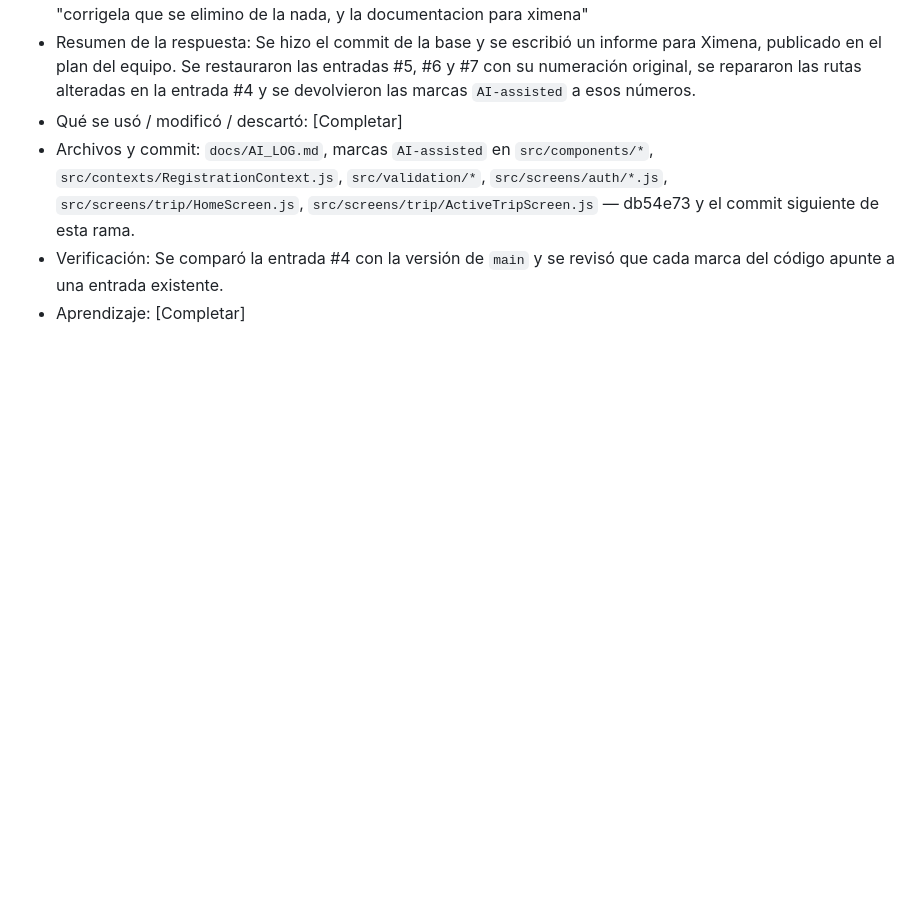
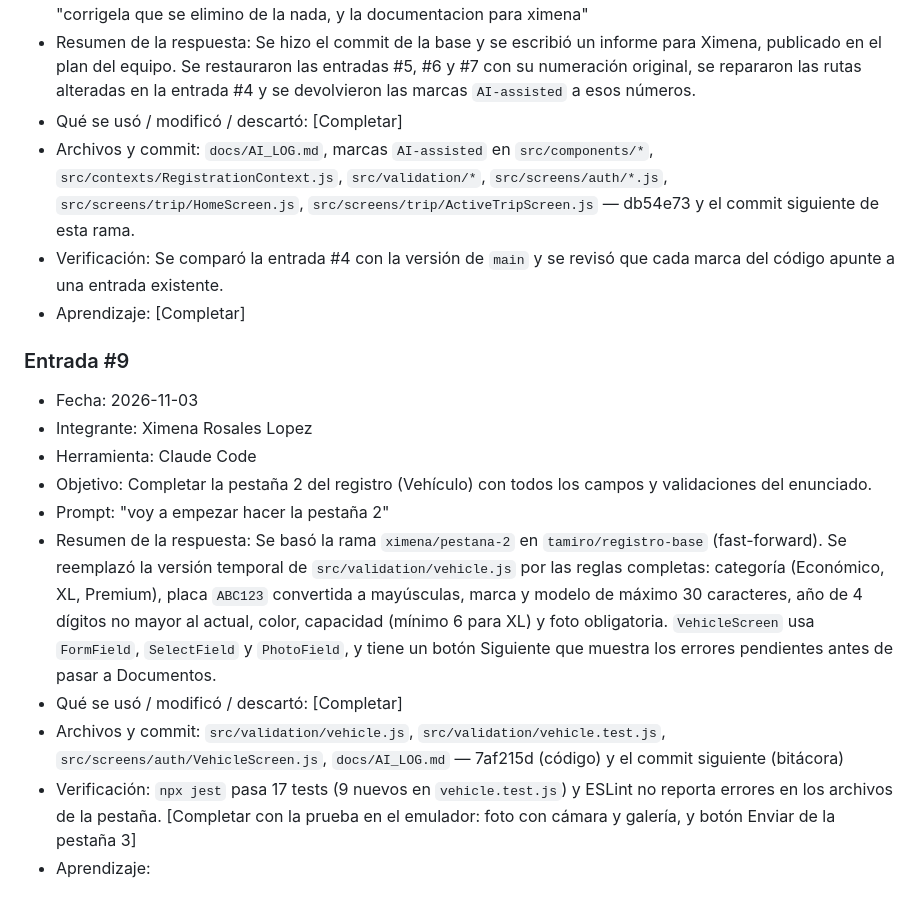
Before and after one commit to Predakin117/UberClone, a Markdown page: docs/AI_LOG.md, the part around the change. Drawn GitHub-style; blank space fills up the shorter version.

Commit message:
docs: add AI log entry #9 for the vehicle tab

```diff
--- a/docs/AI_LOG.md
+++ b/docs/AI_LOG.md
@@ -100,3 +100,16 @@ Verificación: `npm test` (tests de `src/config/pricing.test.js`). [Completar co
 - Archivos y commit: `docs/AI_LOG.md`, marcas `AI-assisted` en `src/components/*`, `src/contexts/RegistrationContext.js`, `src/validation/*`, `src/screens/auth/*.js`, `src/screens/trip/HomeScreen.js`, `src/screens/trip/ActiveTripScreen.js` — db54e73 y el commit siguiente de esta rama.
 - Verificación: Se comparó la entrada #4 con la versión de `main` y se revisó que cada marca del código apunte a una entrada existente.
 - Aprendizaje: [Completar]
+
+### Entrada #9
+
+- Fecha: 2026-11-03
+- Integrante: Ximena Rosales Lopez
+- Herramienta: Claude Code
+- Objetivo: Completar la pestaña 2 del registro (Vehículo) con todos los campos y validaciones del enunciado.
+- Prompt: "voy a empezar hacer la pestaña 2"
+- Resumen de la respuesta: Se basó la rama `ximena/pestana-2` en `tamiro/registro-base` (fast-forward). Se reemplazó la versión temporal de `src/validation/vehicle.js` por las reglas completas: categoría (Económico, XL, Premium), placa `ABC123` convertida a mayúsculas, marca y modelo de máximo 30 caracteres, año de 4 dígitos no mayor al actual, color, capacidad (mínimo 6 para XL) y foto obligatoria. `VehicleScreen` usa `FormField`, `SelectField` y `PhotoField`, y tiene un botón Siguiente que muestra los errores pendientes antes de pasar a Documentos.
+- Qué se usó / modificó / descartó: [Completar]
+- Archivos y commit: `src/validation/vehicle.js`, `src/validation/vehicle.test.js`, `src/screens/auth/VehicleScreen.js`, `docs/AI_LOG.md` — 7af215d (código) y el commit siguiente (bitácora)
+- Verificación: `npx jest` pasa 17 tests (9 nuevos en `vehicle.test.js`) y ESLint no reporta errores en los archivos de la pestaña. [Completar con la prueba en el emulador: foto con cámara y galería, y botón Enviar de la pestaña 3]
+- Aprendizaje:
```
